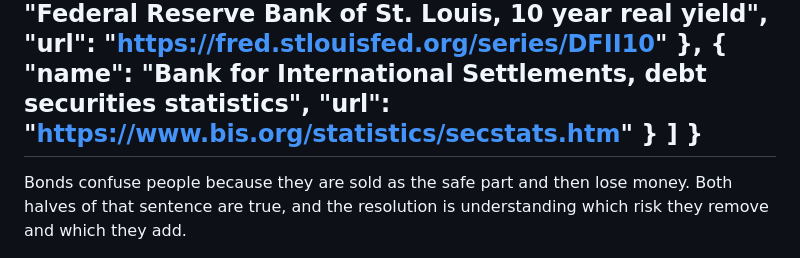
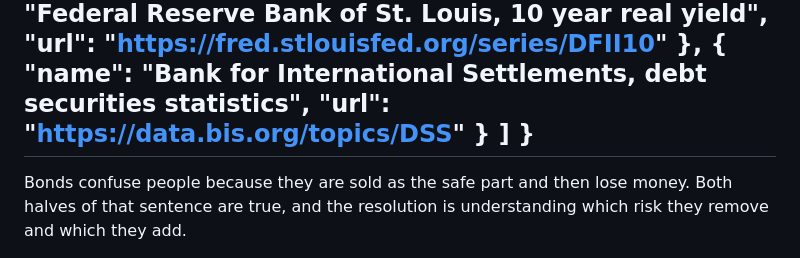
Before and after one commit to Solimanhossameldin/investments-playbook, a Markdown page: content/playbooks/what-bonds-are-for.md, the part around the change. GitHub-like rendering.

Commit message:
Repoint the BIS debt securities citation
https://www.bis.org/statistics/secstats.htm serves a real 403 Forbidden
page -- "You don't have permission to access this resource" -- to an
ordinary browser, not a redirect. A reader clicking the source on
/playbooks/what-bonds-are-for/ got an error page.

BIS has moved its statistics onto the BIS Data Portal. The debt securities
set is now https://data.bis.org/topics/DSS, confirmed live and titled
"Debt securities statistics".

Two neighbouring citations, /statistics/eer.htm and /statistics/pp.htm,
redirect cleanly to data.bis.org/topics/EER and /topics/RPP. They work, so
they are left alone rather than churned.

Co-Authored-By: Claude Opus 5 <noreply@anthropic.com>
Claude-Session: https://claude.ai/code/session_01Xs8nzAAo5NBt8RisekEAi5

```diff
--- a/content/playbooks/what-bonds-are-for.md
+++ b/content/playbooks/what-bonds-are-for.md
@@ -29,7 +29,7 @@
     },
     {
       "name": "Bank for International Settlements, debt securities statistics",
-      "url": "https://www.bis.org/statistics/secstats.htm"
+      "url": "https://data.bis.org/topics/DSS"
     }
   ]
 }
```
